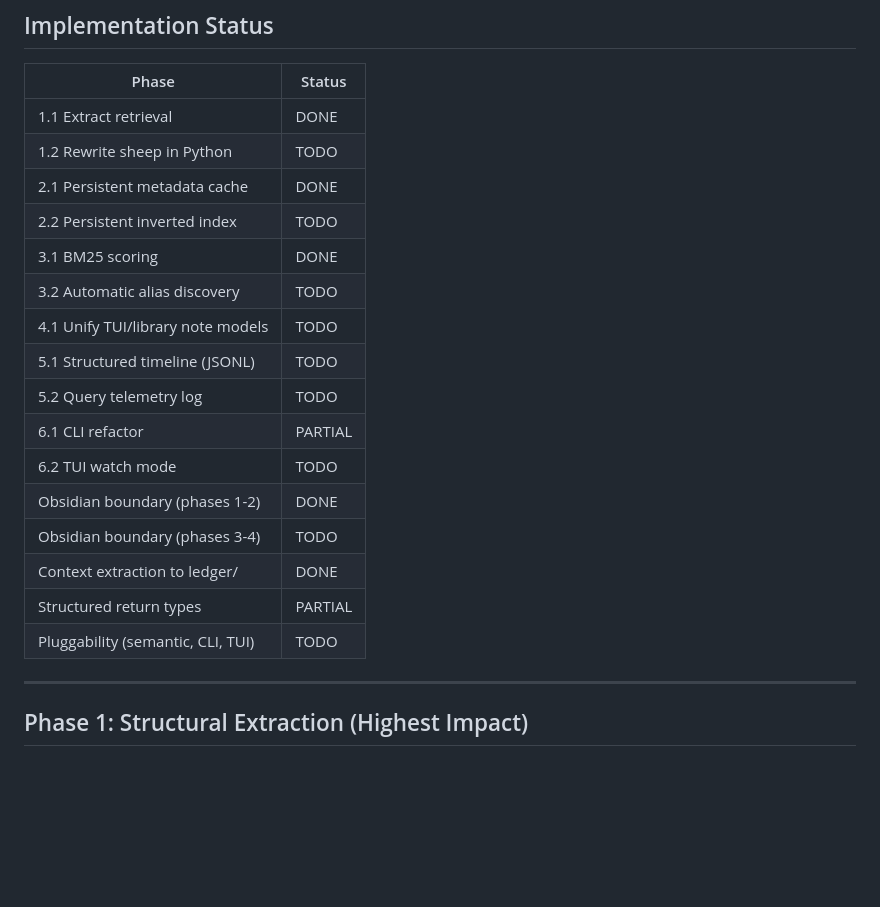
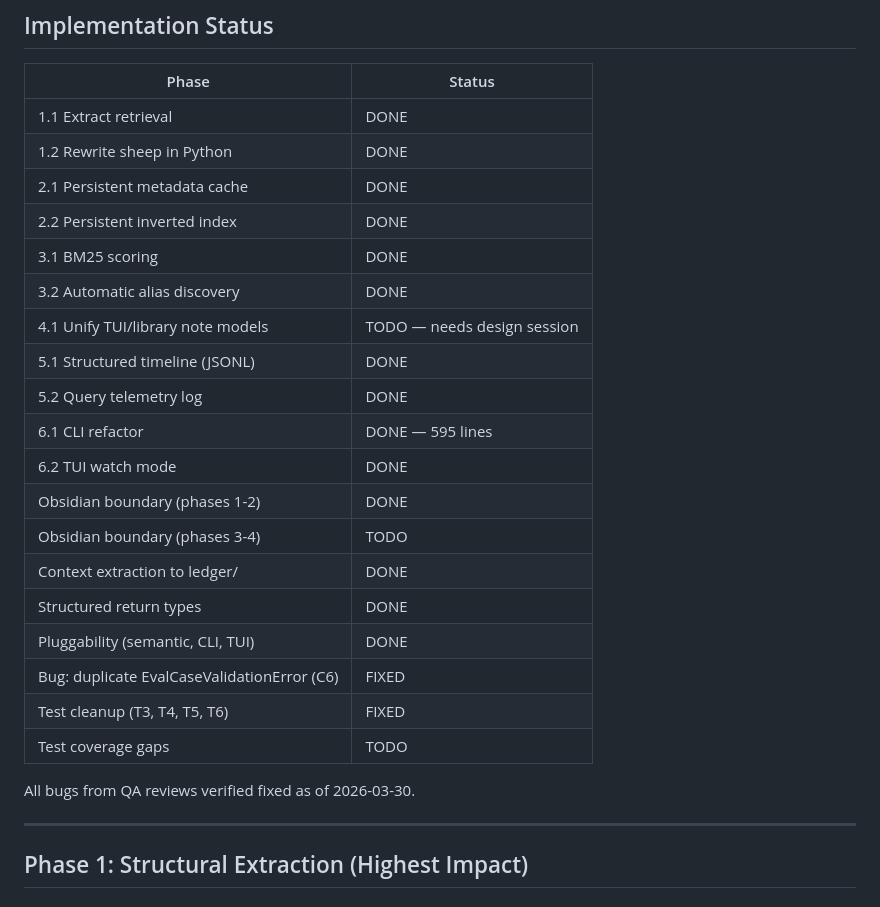
Before and after one commit to damsleth/cognitive-ledger, a Markdown page: .doc/refactoring_2.md, the part around the change. Drawn GitHub-style; blank space fills up the shorter version.

Commit message:
docs: update TODO and status after implementing 6 of 9 plans
Plans 01-03, 05-07 implemented and passing. Plans 04 (model unification),
08 (test coverage), 09 (obsidian boundary) deferred — too large for
single-pass implementation, need dedicated sessions.

```diff
--- a/.doc/refactoring_2.md
+++ b/.doc/refactoring_2.md
@@ -25,21 +25,26 @@
 | Phase | Status |
 |-------|--------|
 | 1.1 Extract retrieval | DONE |
-| 1.2 Rewrite sheep in Python | TODO |
+| 1.2 Rewrite sheep in Python | DONE |
 | 2.1 Persistent metadata cache | DONE |
-| 2.2 Persistent inverted index | TODO |
+| 2.2 Persistent inverted index | DONE |
 | 3.1 BM25 scoring | DONE |
-| 3.2 Automatic alias discovery | TODO |
-| 4.1 Unify TUI/library note models | TODO |
-| 5.1 Structured timeline (JSONL) | TODO |
-| 5.2 Query telemetry log | TODO |
-| 6.1 CLI refactor | PARTIAL |
-| 6.2 TUI watch mode | TODO |
+| 3.2 Automatic alias discovery | DONE |
+| 4.1 Unify TUI/library note models | TODO — needs design session |
+| 5.1 Structured timeline (JSONL) | DONE |
+| 5.2 Query telemetry log | DONE |
+| 6.1 CLI refactor | DONE — 595 lines |
+| 6.2 TUI watch mode | DONE |
 | Obsidian boundary (phases 1-2) | DONE |
 | Obsidian boundary (phases 3-4) | TODO |
 | Context extraction to ledger/ | DONE |
-| Structured return types | PARTIAL |
-| Pluggability (semantic, CLI, TUI) | TODO |
+| Structured return types | DONE |
+| Pluggability (semantic, CLI, TUI) | DONE |
+| Bug: duplicate EvalCaseValidationError (C6) | FIXED |
+| Test cleanup (T3, T4, T5, T6) | FIXED |
+| Test coverage gaps | TODO |
+
+All bugs from QA reviews verified fixed as of 2026-03-30.
 
 ---
 
```
Also changed, not shown: .doc/TODO.md (added, +18 -0 lines).
